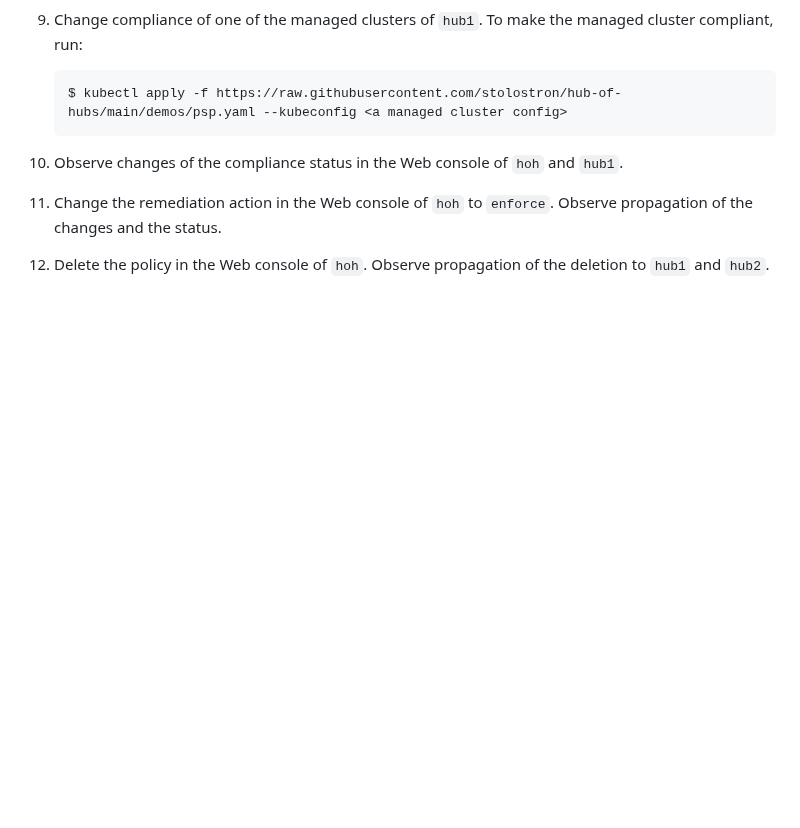
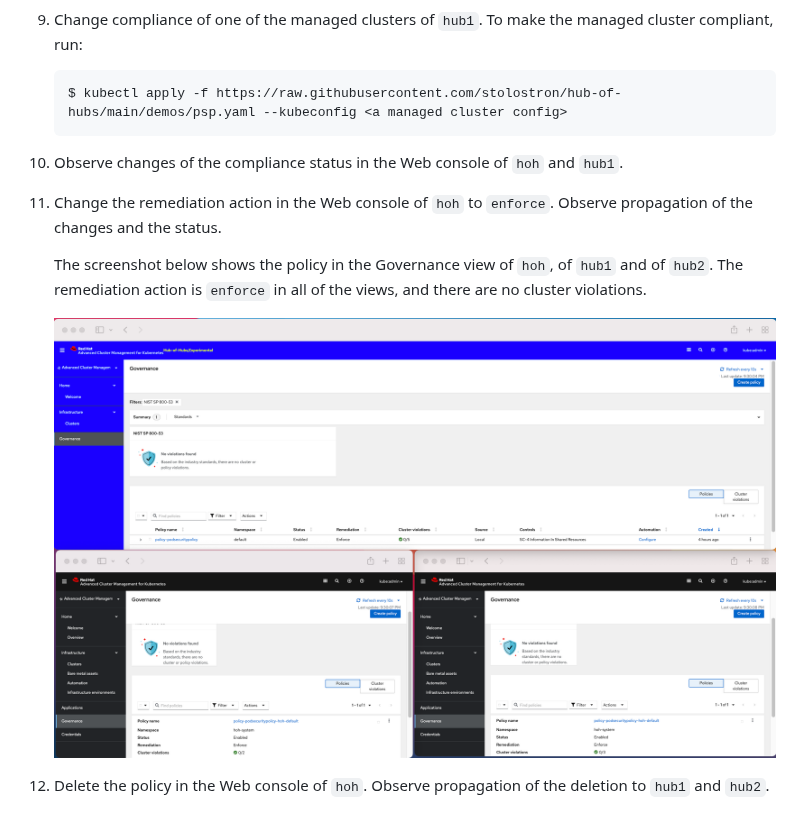
Before and after one commit to stolostron/multicluster-global-hub, a Markdown page: demos/basic.md, the part around the change. Drawn GitHub-style; pictures changed too: images/demo_governance_view_enforce.png (added); blank space fills up the shorter version.

Commit message:
add a screenshot of Enforce remediation action

```diff
--- a/demos/basic.md
+++ b/demos/basic.md
@@ -95,4 +95,9 @@ by CLI (`kubectl`, `oc`) of the Hub-of-Hubs OpenShift clster.
 
 1.  Change the remediation action in the Web console of `hoh` to `enforce`. Observe propagation of the changes and the status.
 
+    The screenshot below shows the policy in the Governance view of `hoh`, of `hub1` and of `hub2`. The remediation action is `enforce` in
+    all of the views, and there are no cluster violations.
+
+    ![Screenshot of an example Hub-of-Hubs setup, Governance view, Enforce remediation action](../images/demo_governance_view_enforce.png)
+
 1.  Delete the policy in the Web console of `hoh`. Observe propagation of the deletion to `hub1` and `hub2`.
```
